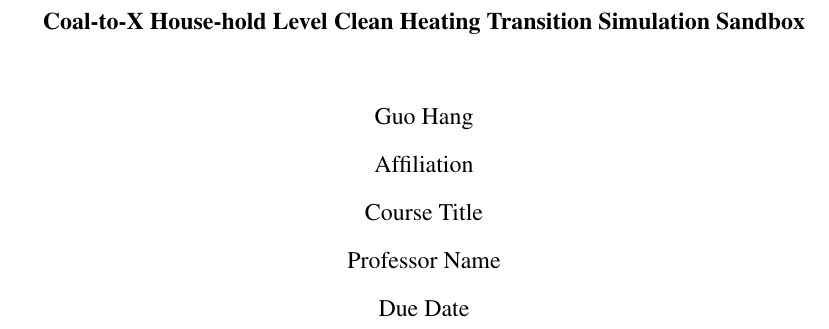
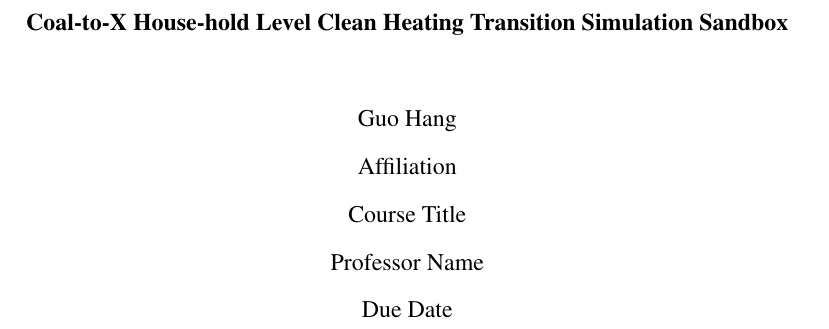
Before and after one commit to bcfd5yh6vk-arch/clean-heating-simulator, a LaTeX paper (paper/main.tex): part of page 1 of 24, cut so that both start at the same text. Compiled offline with pdfLaTeX.

Commit message:
Fix geometry package option clash with apa7.
Pass margin options before documentclass and use \geometry instead of reloading geometry.

Co-authored-by: Cursor <cursoragent@cursor.com>

```diff
--- a/paper/main.tex
+++ b/paper/main.tex
@@ -1,3 +1,10 @@
+\PassOptionsToPackage{%
+  a4paper,%
+  top=2.54cm,%
+  bottom=2.54cm,%
+  left=3.17cm,%
+  right=3.17cm%
+}{geometry}
 \documentclass[stu,12pt,floatsintext,donotrepeattitle]{apa7}
 
 \usepackage[american]{babel}
@@ -19,13 +26,14 @@
 \usetikzlibrary{patterns,calc}
 \usepackage{setspace}
 \usepackage{caption}
-\usepackage[
-  a4paper,
-  top=2.54cm,
-  bottom=2.54cm,
-  left=3.17cm,
-  right=3.17cm
-]{geometry}
+% apa7 already loads geometry; set margins without reloading the package.
+\geometry{%
+  a4paper,%
+  top=2.54cm,%
+  bottom=2.54cm,%
+  left=3.17cm,%
+  right=3.17cm%
+}
 
 % Generation-AI Thesis Template size helpers (English paper = Times New Roman bold):
 % 三号≈16pt, 四号≈14pt, 小四≈12pt
```
